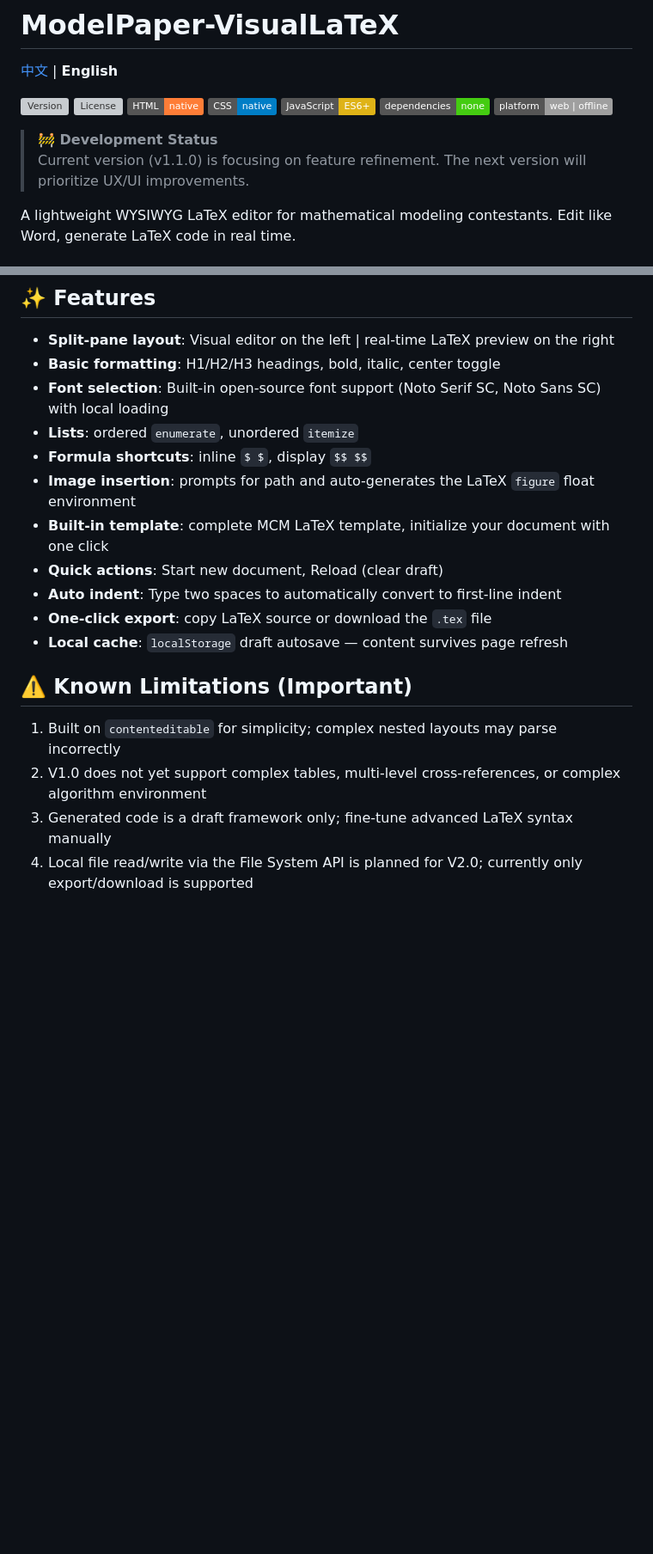
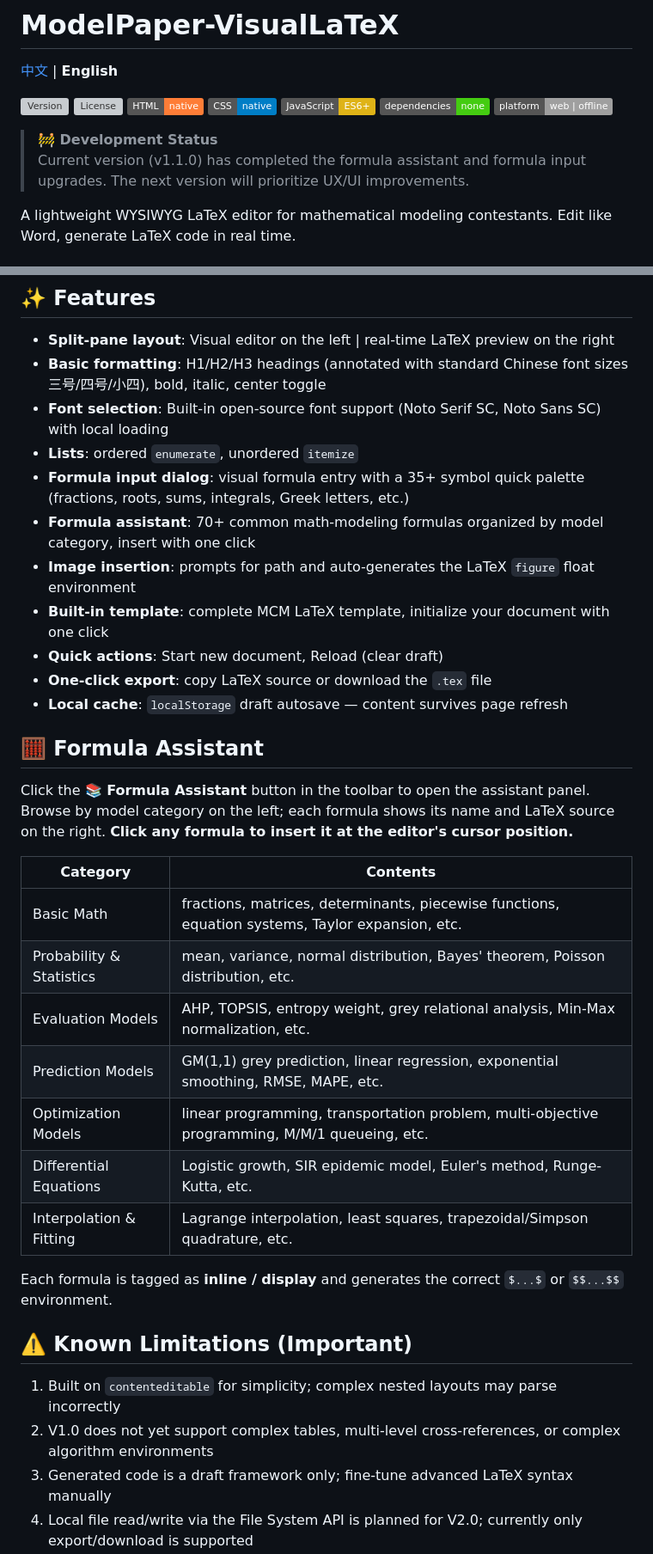
Before and after one commit to Escap1ng/ModelPaper-VisualLaTeX, a Markdown page: README.en.md, 2 parts joined by grey strips. Shown at 86% size. Drawn GitHub-style; badges without logos; blank space fills up the shorter version; grey boxes are pictures that could not be loaded.

Commit message:
docs: update README.en.md - formula assistant & heading font sizes

```diff
--- a/README.en.md
+++ b/README.en.md
@@ -11,7 +11,7 @@
 ![Platform](https://img.shields.io/badge/platform-web%20%7C%20offline-lightgrey)
 
 > **🚧 Development Status**
-> Current version (v1.1.0) is focusing on feature refinement. The next version will prioritize UX/UI improvements.
+> Current version (v1.1.0) has completed the formula assistant and formula input upgrades. The next version will prioritize UX/UI improvements.
 
 A lightweight WYSIWYG LaTeX editor for mathematical modeling contestants. Edit like Word, generate LaTeX code in real time.
 
@@ -28,21 +28,37 @@ It provides a Word-like visual editing area that generates standard `.tex` code
 ## ✨ Features
 
 - **Split-pane layout**: Visual editor on the left | real-time LaTeX preview on the right
-- **Basic formatting**: H1/H2/H3 headings, bold, italic, center toggle
+- **Basic formatting**: H1/H2/H3 headings (annotated with standard Chinese font sizes 三号/四号/小四), bold, italic, center toggle
 - **Font selection**: Built-in open-source font support (Noto Serif SC, Noto Sans SC) with local loading
 - **Lists**: ordered `enumerate`, unordered `itemize`
-- **Formula shortcuts**: inline `$ $`, display `$$ $$`
+- **Formula input dialog**: visual formula entry with a 35+ symbol quick palette (fractions, roots, sums, integrals, Greek letters, etc.)
+- **Formula assistant**: 70+ common math-modeling formulas organized by model category, insert with one click
 - **Image insertion**: prompts for path and auto-generates the LaTeX `figure` float environment
 - **Built-in template**: complete MCM LaTeX template, initialize your document with one click
 - **Quick actions**: Start new document, Reload (clear draft)
-- **Auto indent**: Type two spaces to automatically convert to first-line indent
 - **One-click export**: copy LaTeX source or download the `.tex` file
 - **Local cache**: `localStorage` draft autosave — content survives page refresh
+
+## 🧮 Formula Assistant
+
+Click the **📚 Formula Assistant** button in the toolbar to open the assistant panel. Browse by model category on the left; each formula shows its name and LaTeX source on the right. **Click any formula to insert it at the editor's cursor position.**
+
+| Category | Contents |
+|----------|----------|
+| Basic Math | fractions, matrices, determinants, piecewise functions, equation systems, Taylor expansion, etc. |
+| Probability & Statistics | mean, variance, normal distribution, Bayes' theorem, Poisson distribution, etc. |
+| Evaluation Models | AHP, TOPSIS, entropy weight, grey relational analysis, Min-Max normalization, etc. |
+| Prediction Models | GM(1,1) grey prediction, linear regression, exponential smoothing, RMSE, MAPE, etc. |
+| Optimization Models | linear programming, transportation problem, multi-objective programming, M/M/1 queueing, etc. |
+| Differential Equations | Logistic growth, SIR epidemic model, Euler's method, Runge-Kutta, etc. |
+| Interpolation & Fitting | Lagrange interpolation, least squares, trapezoidal/Simpson quadrature, etc. |
+
+Each formula is tagged as **inline / display** and generates the correct `$...$` or `$$...$$` environment.
 
 ## ⚠️ Known Limitations (Important)
 
 1. Built on `contenteditable` for simplicity; complex nested layouts may parse incorrectly
-2. V1.0 does not yet support complex tables, multi-level cross-references, or complex algorithm environment
+2. V1.0 does not yet support complex tables, multi-level cross-references, or complex algorithm environments
 3. Generated code is a draft framework only; fine-tune advanced LaTeX syntax manually
 4. Local file read/write via the File System API is planned for V2.0; currently only export/download is supported
 
```
Also changed, not shown: other parts of README.en.md (+6 -4 lines).
